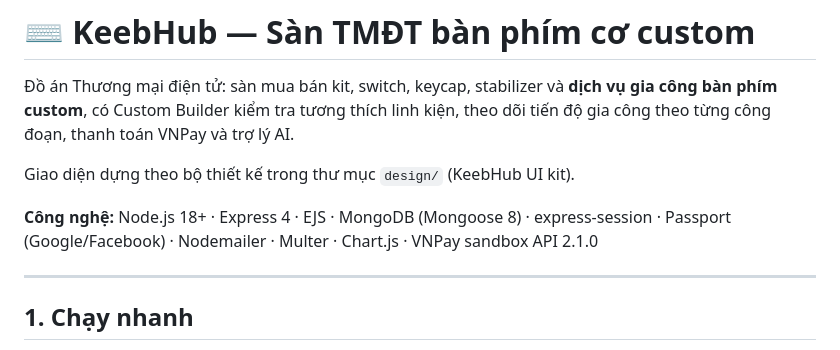
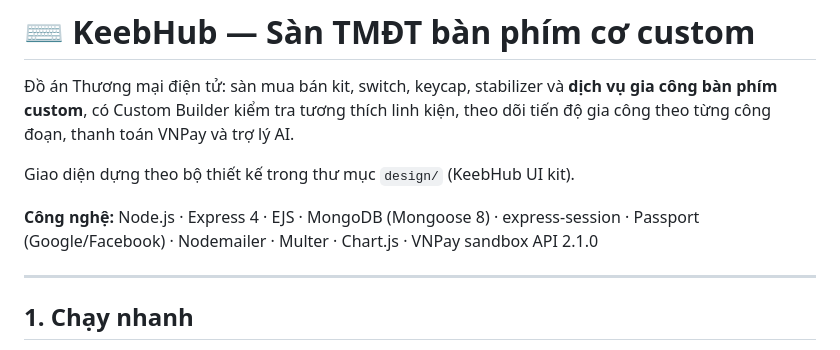
Before and after one commit to 23130073-Letungduong/keebhub, a Markdown page: README.md, the part around the change. Drawn GitHub-style.

```diff
--- a/README.md
+++ b/README.md
@@ -4,7 +4,7 @@
 
 Giao diện dựng theo bộ thiết kế trong thư mục `design/` (KeebHub UI kit).
 
-**Công nghệ:** Node.js 18+ · Express 4 · EJS · MongoDB (Mongoose 8) · express-session · Passport (Google/Facebook) · Nodemailer · Multer · Chart.js · VNPay sandbox API 2.1.0
+**Công nghệ:** Node.js · Express 4 · EJS · MongoDB (Mongoose 8) · express-session · Passport (Google/Facebook) · Nodemailer · Multer · Chart.js · VNPay sandbox API 2.1.0
 
 ---
 
```
